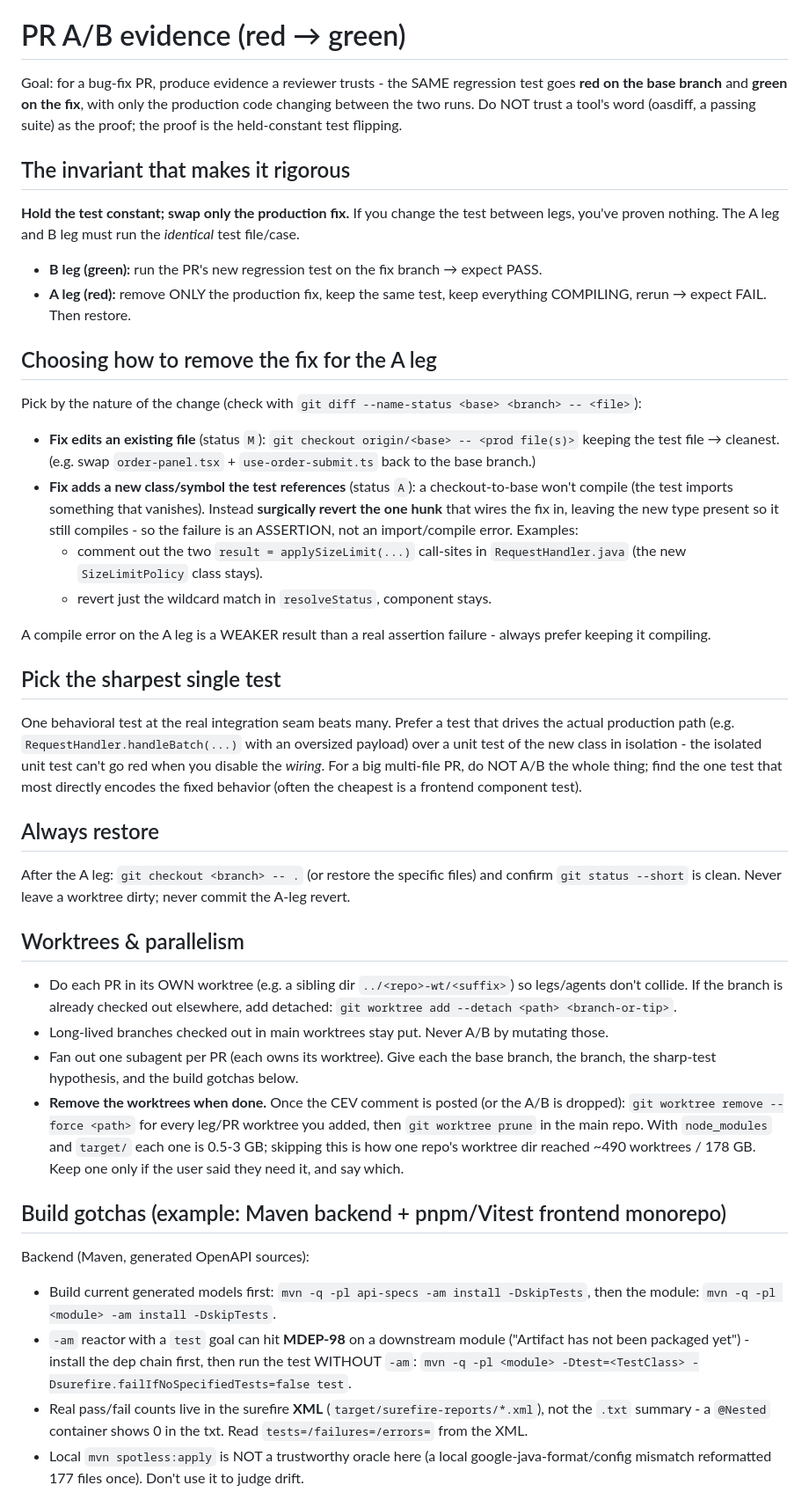
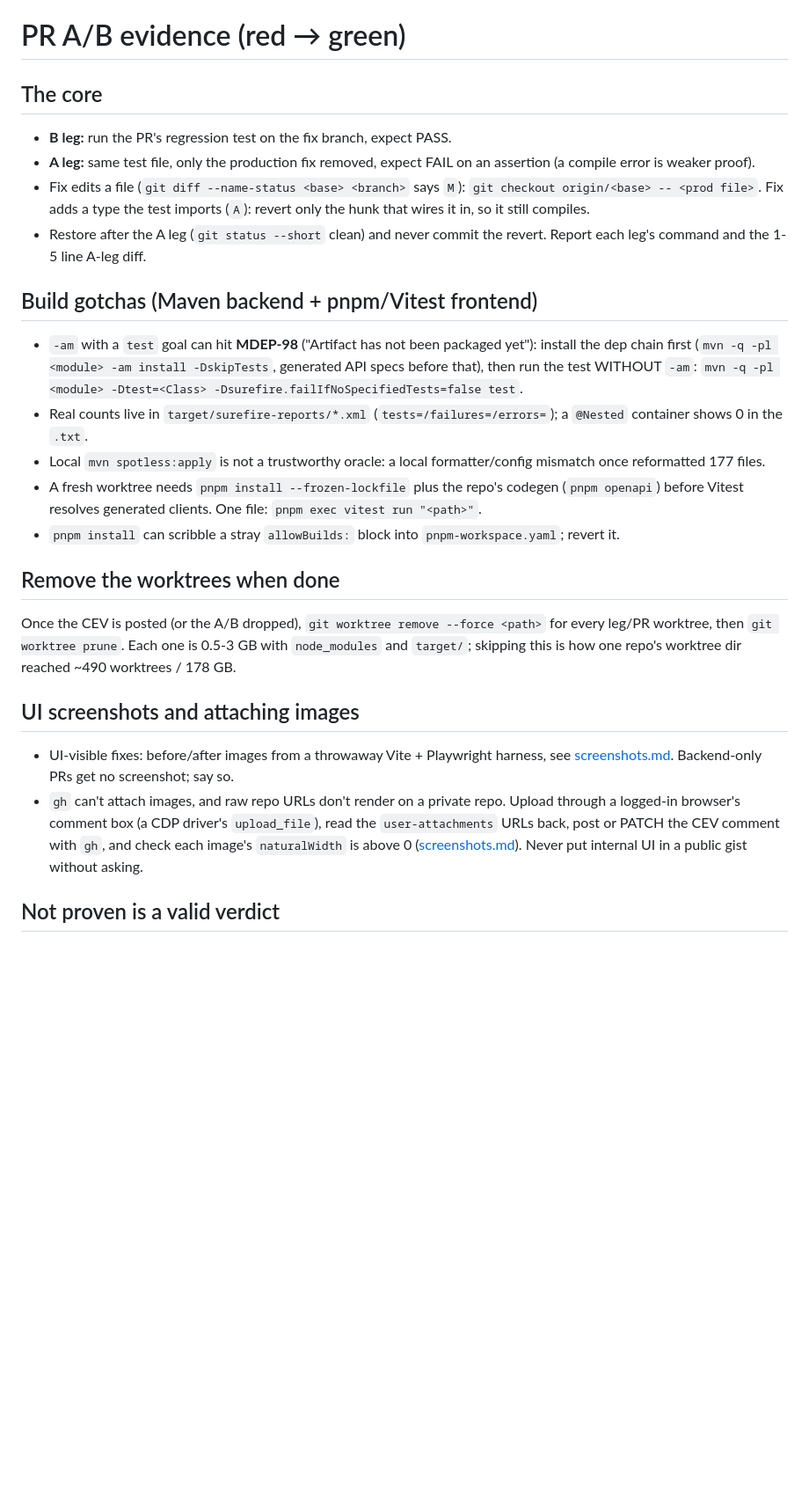
Before and after one commit to sblattj/agent-chandlery, a Markdown page: skills/proving-a-bugfix-pr-red-to-green/SKILL.md, the part around one of its changes. Shown at 88% size. Drawn GitHub-style; blank space fills up the shorter version.

Commit message:
skills: trim proving-a-bugfix-pr-red-to-green to its core and gotchas
134 -> 42 lines: a 4-line A/B core, the build gotchas, worktree cleanup,
the private-repo image recipe and the not-proven rule. Drops the method
essay, the report table and the gh pr merge advice.

Co-Authored-By: Claude Opus 5.5 <noreply@anthropic.com>

```diff
--- a/skills/proving-a-bugfix-pr-red-to-green/SKILL.md
+++ b/skills/proving-a-bugfix-pr-red-to-green/SKILL.md
@@ -9,76 +9,29 @@ pr-ab-evidence (old name)
 
 # PR A/B evidence (red → green)
 
-Goal: for a bug-fix PR, produce evidence a reviewer trusts - the SAME regression test
-goes **red on the base branch** and **green on the fix**, with only the production code
-changing between the two runs. Do NOT trust a tool's word (oasdiff, a passing suite) as the
-proof; the proof is the held-constant test flipping.
+## The core
 
-## The invariant that makes it rigorous
+- **B leg:** run the PR's regression test on the fix branch, expect PASS.
+- **A leg:** same test file, only the production fix removed, expect FAIL on an assertion (a compile error is weaker proof).
+- Fix edits a file (`git diff --name-status <base> <branch>` says `M`): `git checkout origin/<base> -- <prod file>`. Fix adds a type the test imports (`A`): revert only the hunk that wires it in, so it still compiles.
+- Restore after the A leg (`git status --short` clean) and never commit the revert. Report each leg's command and the 1-5 line A-leg diff.
 
-**Hold the test constant; swap only the production fix.** If you change the test between
-legs, you've proven nothing. The A leg and B leg must run the *identical* test file/case.
+## Build gotchas (Maven backend + pnpm/Vitest frontend)
 
-- **B leg (green):** run the PR's new regression test on the fix branch → expect PASS.
-- **A leg (red):** remove ONLY the production fix, keep the same test, keep everything
-  COMPILING, rerun → expect FAIL. Then restore.
+- `-am` with a `test` goal can hit **MDEP-98** ("Artifact has not been packaged yet"): install the dep chain first (`mvn -q -pl <module> -am install -DskipTests`, generated API specs before that), then run the test WITHOUT `-am`: `mvn -q -pl <module> -Dtest=<Class> -Dsurefire.failIfNoSpecifiedTests=false test`.
+- Real counts live in `target/surefire-reports/*.xml` (`tests=/failures=/errors=`); a `@Nested` container shows 0 in the `.txt`.
+- Local `mvn spotless:apply` is not a trustworthy oracle: a local formatter/config mismatch once reformatted 177 files.
+- A fresh worktree needs `pnpm install --frozen-lockfile` plus the repo's codegen (`pnpm openapi`) before Vitest resolves generated clients. One file: `pnpm exec vitest run "<path>"`.
+- `pnpm install` can scribble a stray `allowBuilds:` block into `pnpm-workspace.yaml`; revert it.
 
-## Choosing how to remove the fix for the A leg
+## Remove the worktrees when done
 
-Pick by the nature of the change (check with `git diff --name-status <base> <branch> -- <file>`):
+Once the CEV is posted (or the A/B dropped), `git worktree remove --force <path>` for every leg/PR worktree, then `git worktree prune`. Each one is 0.5-3 GB with `node_modules` and `target/`; skipping this is how one repo's worktree dir reached ~490 worktrees / 178 GB.
 
-- **Fix edits an existing file** (status `M`): `git checkout origin/<base> -- <prod file(s)>`
-  keeping the test file → cleanest. (e.g. swap `order-panel.tsx` +
-  `use-order-submit.ts` back to the base branch.)
-- **Fix adds a new class/symbol the test references** (status `A`): a checkout-to-base
-  won't compile (the test imports something that vanishes). Instead **surgically revert the
-  one hunk** that wires the fix in, leaving the new type present so it still compiles - so
-  the failure is an ASSERTION, not an import/compile error. Examples:
-  - comment out the two `result = applySizeLimit(...)` call-sites in
-    `RequestHandler.java` (the new `SizeLimitPolicy` class stays).
-  - revert just the wildcard match in `resolveStatus`, component stays.
+## UI screenshots and attaching images
 
-A compile error on the A leg is a WEAKER result than a real assertion failure - always
-prefer keeping it compiling.
+- UI-visible fixes: before/after images from a throwaway Vite + Playwright harness, see [screenshots.md](screenshots.md). Backend-only PRs get no screenshot; say so.
+- `gh` can't attach images, and raw repo URLs don't render on a private repo. Upload through a logged-in browser's comment box (a CDP driver's `upload_file`), read the `user-attachments` URLs back, post or PATCH the CEV comment with `gh`, and check each image's `naturalWidth` is above 0 ([screenshots.md](screenshots.md)). Never put internal UI in a public gist without asking.
 
-## Pick the sharpest single test
+## Not proven is a valid verdict
 
-One behavioral test at the real integration seam beats many. Prefer a test that drives the
-actual production path (e.g. `RequestHandler.handleBatch(...)` with an oversized payload)
-over a unit test of the new class in isolation - the isolated unit test can't go red when
-you disable the *wiring*. For a big multi-file PR, do NOT A/B the whole thing; find the one
-test that most directly encodes the fixed behavior (often the cheapest is a frontend
-component test).
-
-## Always restore
-
-After the A leg: `git checkout <branch> -- .` (or restore the specific files) and confirm
-`git status --short` is clean. Never leave a worktree dirty; never commit the A-leg revert.
-
-## Worktrees & parallelism
-
-- Do each PR in its OWN worktree (e.g. a sibling dir `../<repo>-wt/<suffix>`) so legs/agents don't
-  collide. If the branch is already checked out elsewhere, add detached:
-  `git worktree add --detach <path> <branch-or-tip>`.
-- Long-lived branches checked out in main worktrees stay put. Never A/B by mutating those.
-- Fan out one subagent per PR (each owns its worktree). Give each the base branch, the
-  branch, the sharp-test hypothesis, and the build gotchas below.
-- **Remove the worktrees when done.** Once the CEV comment is posted (or the A/B is dropped):
-  `git worktree remove --force <path>` for every leg/PR worktree you added, then `git worktree prune`
-  in the main repo. With `node_modules` and `target/` each one is 0.5-3 GB; skipping this is how
-  one repo's worktree dir reached ~490 worktrees / 178 GB. Keep one only if the user said they need it, and say which.
-
-## Build gotchas (example: Maven backend + pnpm/Vitest frontend monorepo)
-
-Backend (Maven, generated OpenAPI sources):
-- Build current generated models first: `mvn -q -pl api-specs -am install -DskipTests`,
-  then the module: `mvn -q -pl <module> -am install -DskipTests`.
-- `-am` reactor with a `test` goal can hit **MDEP-98** on a downstream module
-  ("Artifact has not been packaged yet") - install the dep chain first, then run the test
-  WITHOUT `-am`: `mvn -q -pl <module> -Dtest=<TestClass> -Dsurefire.failIfNoSpecifiedTests=false test`.
-- Real pass/fail counts live in the surefire **XML**
-  (`target/surefire-reports/*.xml`), not the `.txt` summary - a `@Nested` container shows 0
-  in the txt. Read `tests=/failures=/errors=` from the XML.
-- Local `mvn spotless:apply` is NOT a trustworthy oracle here (a local
-  google-java-format/config mismatch reformatted 177 files once). Don't use it to judge drift.
-
```
Also changed, not shown: other parts of skills/proving-a-bugfix-pr-red-to-green/SKILL.md (+1 -45 lines).
